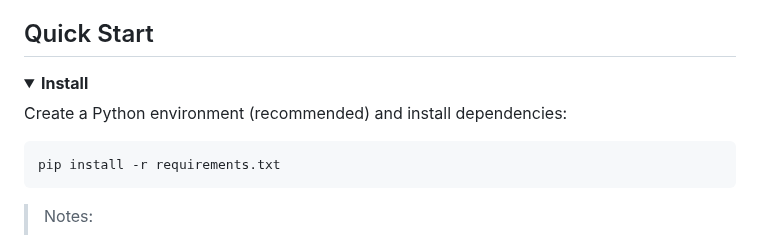
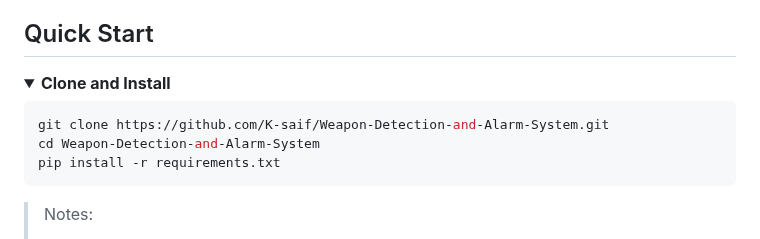
Before and after one commit to K-saif/Weapon-Detection-and-Alarm-System, a Markdown page: README.md, the part around the change. Drawn GitHub-style.

Commit message:
Enhance README for quick start

````diff
--- a/README.md
+++ b/README.md
@@ -10,11 +10,11 @@ By using Ultralytics YOLO real-time weapon detection with tracking, cooldown-bas
 ## <div>Quick Start</div>
 
 <details open>
-<summary><strong>Install</strong></summary>
-
-Create a Python environment (recommended) and install dependencies:
+<summary><strong>Clone and Install</strong></summary>
 
 ```bash
+git clone https://github.com/K-saif/Weapon-Detection-and-Alarm-System.git
+cd Weapon-Detection-and-Alarm-System
 pip install -r requirements.txt
 ```
 
````
